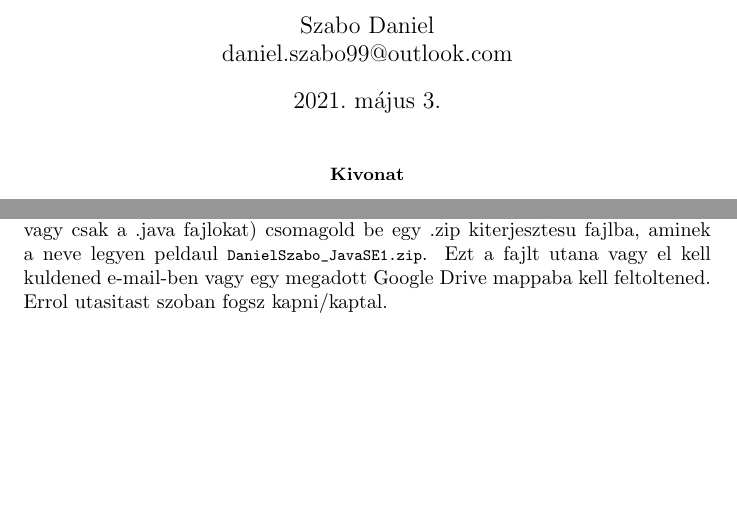
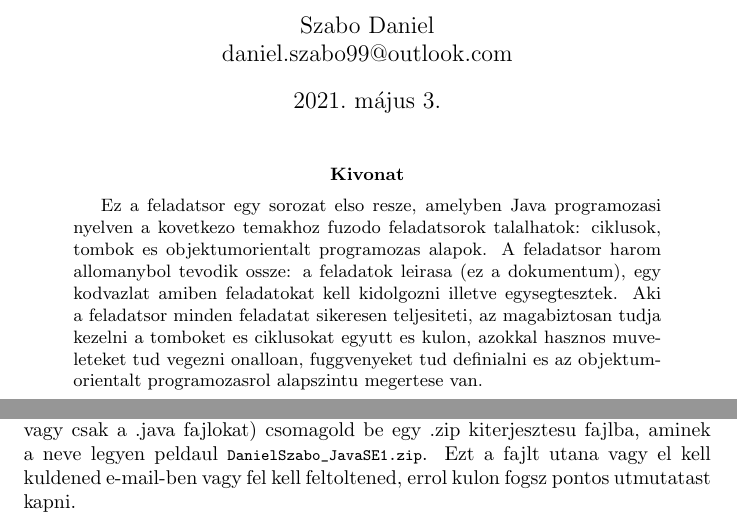
Before and after one commit to szabodanika/JavaPractice, a LaTeX paper (src/main/resources/hu/javase1.tex): two parts of pages 1 and 12 of 12, joined at a grey line, cut so that both start at the same text, the shorter picture padded with empty space. Compiled offline with pdfLaTeX.

Commit message:
added abstract and made few minor changes to hungarian java se sheet 1

```diff
--- a/src/main/resources/hu/javase1.tex
+++ b/src/main/resources/hu/javase1.tex
@@ -31,7 +31,8 @@ Java SE Feladatsor 1 \\
 
 \maketitle
 \begin{abstract}
-
+Ez a feladatsor egy sorozat elso resze, amelyben Java programozasi nyelven a kovetkezo temakhoz fuzodo feladatsorok talalhatok: ciklusok, tombok es objektumorientalt programozas alapok. A feladatsor harom allomanybol tevodik ossze: a feladatok leirasa (ez a dokumentum), egy kodvazlat amiben feladatokat kell kidolgozni illetve egysegtesztek.
+Aki a feladatsor minden feladatat sikeresen teljesiteti, az magabiztosan tudja kezelni a tomboket es ciklusokat egyutt es kulon, azokkal hasznos muveleteket tud vegezni onalloan, fuggvenyeket tud definialni es az objektumorientalt programozasrol alapszintu megertese van.
 \end{abstract}
 
 \newpage
@@ -241,6 +242,6 @@ Auto: Mercedes (740kg)
 A \lstinline{Verseny} osztaly \lstinline{verseny} fuggvenye ket versenyauto peldany kap bemenetkent, a ket autot megversenyezteti es a verseny nyertesenek nevet adja vissza eredmenyul. A verseny nyerteset a kovetkezo keppen dontjuk el: ha az egyik auto tomege 100kg-al vagy tobbel alacsonyabb mint a masik auto tomege, akkor a konnyebbik auto fog nyerni. Ha a kulonbseg a tomegek kozott kevesebb mint 100kg, akkor veletlenszeruen 50-50\% esellyel nyerhet barmelyik versenyzo.
 
 \section{Megoldas beadasa}
-Ha minden feladatot megoldottal es az osszes teszt sikeresen lefut, akkor gyozodj meg rola, hogy a kodod tiszta es olvashato, nem tartalmaz felesleges, kommentelt vagy nem mukodo kodot, majd a teljes projektet (tehat nem csak a src mappat vagy csak a .java fajlokat) csomagold be egy .zip kiterjesztesu fajlba, aminek a neve legyen peldaul \lstinline{DanielSzabo_JavaSE1.zip}. Ezt a fajlt utana vagy el kell kuldened e-mail-ben vagy egy megadott Google Drive mappaba kell feltoltened. Errol utasitast szoban fogsz kapni/kaptal.
+Ha minden feladatot megoldottal es az osszes teszt sikeresen lefut, akkor gyozodj meg rola, hogy a kodod tiszta es olvashato, nem tartalmaz felesleges, kommentelt vagy nem mukodo kodot, majd a teljes projektet (tehat nem csak a src mappat vagy csak a .java fajlokat) csomagold be egy .zip kiterjesztesu fajlba, aminek a neve legyen peldaul \lstinline{DanielSzabo_JavaSE1.zip}. Ezt a fajlt utana vagy el kell kuldened e-mail-ben vagy fel kell feltoltened, errol kulon fogsz pontos utmutatast kapni.
 
 \end{document}
```
Also changed, not shown: src/main/resources/hu/javase1.pdf (deleted). Lines whose indentation alone changed are shown as unchanged.
